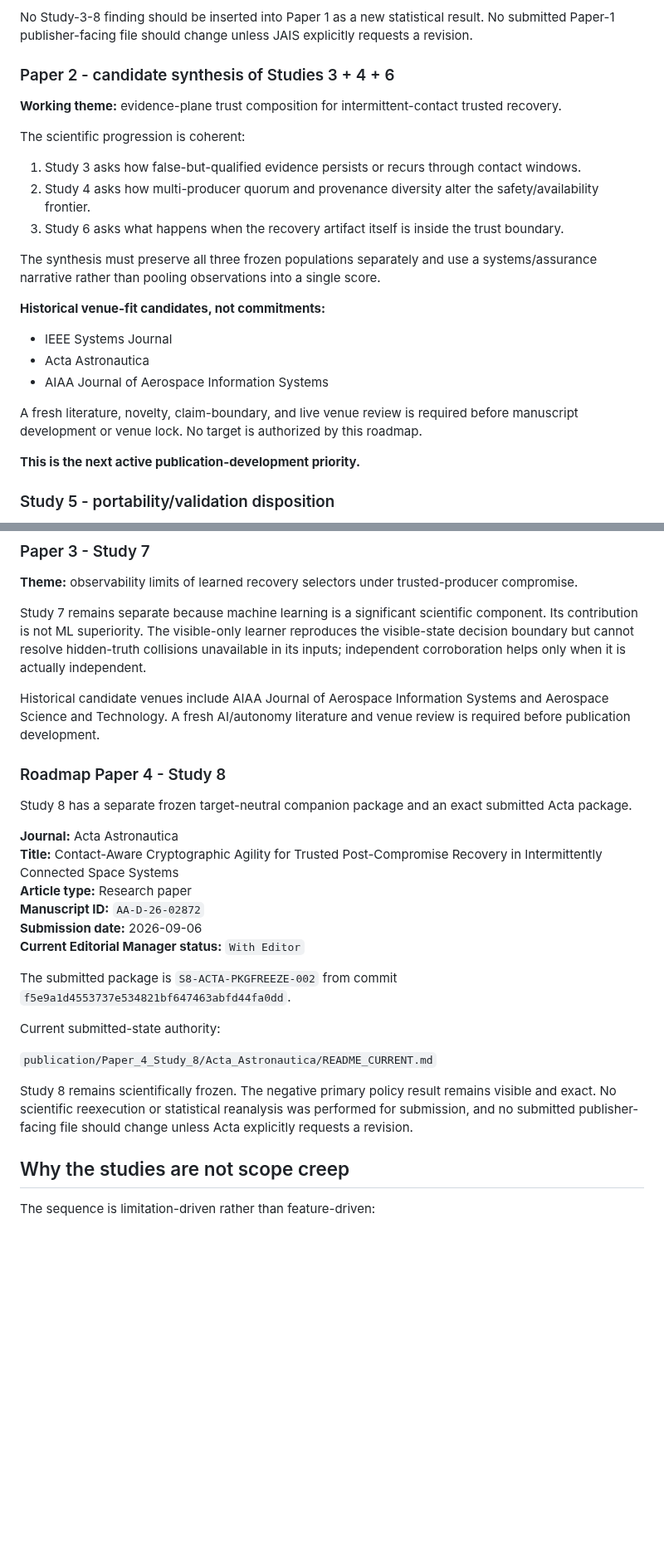
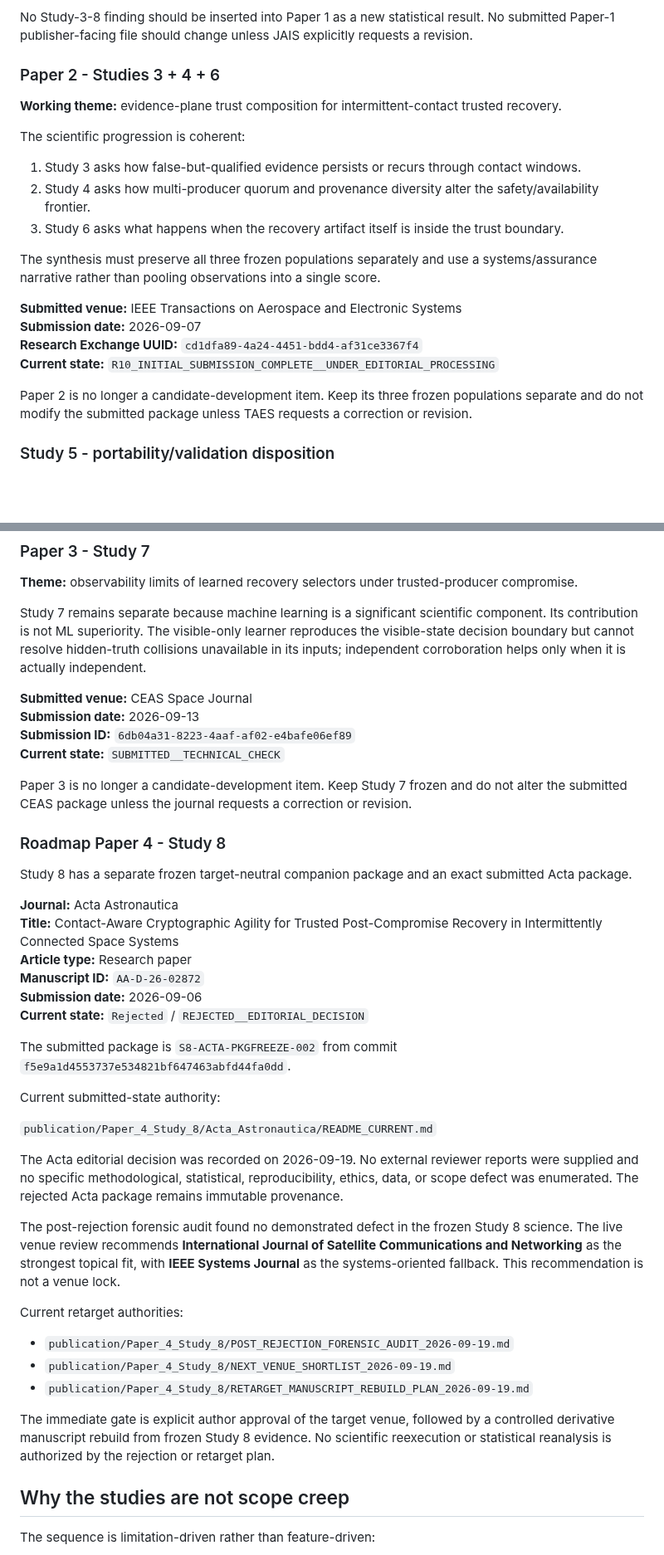
Before and after one commit to Zartharas/mission-aware-satellite-cyber-recovery, a Markdown page: docs/RESEARCH_PROGRAM_PROVENANCE_AND_PUBLICATION_ROADMAP.md, 2 parts joined by grey strips. Shown at 83% size. GitHub-like rendering; blank space fills up the shorter version.

Commit message:
Reconcile roadmap with completed Paper 4 audit and current submissions

```diff
--- a/docs/RESEARCH_PROGRAM_PROVENANCE_AND_PUBLICATION_ROADMAP.md
+++ b/docs/RESEARCH_PROGRAM_PROVENANCE_AND_PUBLICATION_ROADMAP.md
@@ -52,7 +52,7 @@ Study-2 archive state:
 
 No Study-3-8 finding should be inserted into Paper 1 as a new statistical result. No submitted Paper-1 publisher-facing file should change unless JAIS explicitly requests a revision.
 
-### Paper 2 - candidate synthesis of Studies 3 + 4 + 6
+### Paper 2 - Studies 3 + 4 + 6
 
 **Working theme:** evidence-plane trust composition for intermittent-contact trusted recovery.
 
@@ -64,15 +64,12 @@ The scientific progression is coherent:
 
 The synthesis must preserve all three frozen populations separately and use a systems/assurance narrative rather than pooling observations into a single score.
 
-**Historical venue-fit candidates, not commitments:**
+**Submitted venue:** IEEE Transactions on Aerospace and Electronic Systems
+**Submission date:** 2026-09-07
+**Research Exchange UUID:** `cd1dfa89-4a24-4451-bdd4-af31ce3367f4`
+**Current state:** `R10_INITIAL_SUBMISSION_COMPLETE__UNDER_EDITORIAL_PROCESSING`
 
-- IEEE Systems Journal
-- Acta Astronautica
-- AIAA Journal of Aerospace Information Systems
-
-A fresh literature, novelty, claim-boundary, and live venue review is required before manuscript development or venue lock. No target is authorized by this roadmap.
-
-**This is the next active publication-development priority.**
+Paper 2 is no longer a candidate-development item. Keep its three frozen populations separate and do not modify the submitted package unless TAES requests a correction or revision.
 
 ### Study 5 - portability/validation disposition
 
@@ -91,7 +88,12 @@ A direct detector-performance claim is prohibited because Study 5 did not measur
 
 Study 7 remains separate because machine learning is a significant scientific component. Its contribution is not ML superiority. The visible-only learner reproduces the visible-state decision boundary but cannot resolve hidden-truth collisions unavailable in its inputs; independent corroboration helps only when it is actually independent.
 
-Historical candidate venues include AIAA Journal of Aerospace Information Systems and Aerospace Science and Technology. A fresh AI/autonomy literature and venue review is required before publication development.
+**Submitted venue:** CEAS Space Journal
+**Submission date:** 2026-09-13
+**Submission ID:** `6db04a31-8223-4aaf-af02-e4bafe06ef89`
+**Current state:** `SUBMITTED__TECHNICAL_CHECK`
+
+Paper 3 is no longer a candidate-development item. Keep Study 7 frozen and do not alter the submitted CEAS package unless the journal requests a correction or revision.
 
 ### Roadmap Paper 4 - Study 8
 
@@ -102,7 +104,7 @@ Study 8 has a separate frozen target-neutral companion package and an exact subm
 **Article type:** Research paper
 **Manuscript ID:** `AA-D-26-02872`
 **Submission date:** 2026-09-06
-**Current Editorial Manager status:** `With Editor`
+**Current state:** `Rejected` / `REJECTED__EDITORIAL_DECISION`
 
 The submitted package is `S8-ACTA-PKGFREEZE-002` from commit `f5e9a1d4553737e534821bf647463abfd44fa0dd`.
 
@@ -110,7 +112,17 @@ Current submitted-state authority:
 
 `publication/Paper_4_Study_8/Acta_Astronautica/README_CURRENT.md`
 
-Study 8 remains scientifically frozen. The negative primary policy result remains visible and exact. No scientific reexecution or statistical reanalysis was performed for submission, and no submitted publisher-facing file should change unless Acta explicitly requests a revision.
+The Acta editorial decision was recorded on 2026-09-19. No external reviewer reports were supplied and no specific methodological, statistical, reproducibility, ethics, data, or scope defect was enumerated. The rejected Acta package remains immutable provenance.
+
+The post-rejection forensic audit found no demonstrated defect in the frozen Study 8 science. The live venue review recommends **International Journal of Satellite Communications and Networking** as the strongest topical fit, with **IEEE Systems Journal** as the systems-oriented fallback. This recommendation is not a venue lock.
+
+Current retarget authorities:
+
+- `publication/Paper_4_Study_8/POST_REJECTION_FORENSIC_AUDIT_2026-09-19.md`
+- `publication/Paper_4_Study_8/NEXT_VENUE_SHORTLIST_2026-09-19.md`
+- `publication/Paper_4_Study_8/RETARGET_MANUSCRIPT_REBUILD_PLAN_2026-09-19.md`
+
+The immediate gate is explicit author approval of the target venue, followed by a controlled derivative manuscript rebuild from frozen Study 8 evidence. No scientific reexecution or statistical reanalysis is authorized by the rejection or retarget plan.
 
 ## Why the studies are not scope creep
 
```
Also changed, not shown: other parts of docs/RESEARCH_PROGRAM_PROVENANCE_AND_PUBLICATION_ROADMAP.md (+12 -10 lines).
